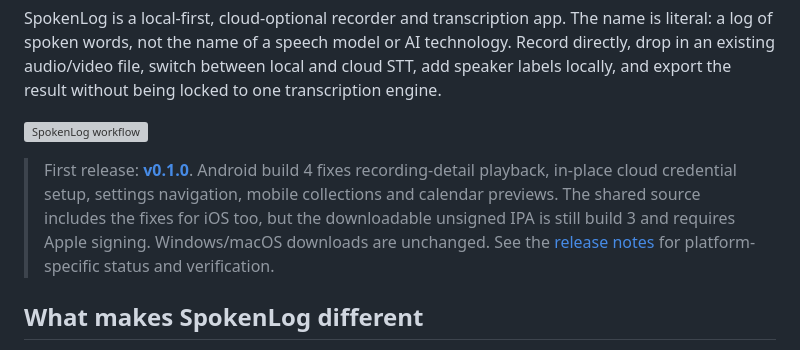
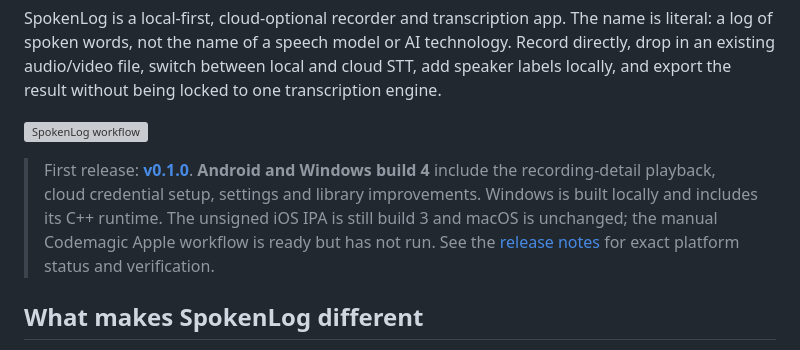
Before and after one commit to Blue-B/SpokenLog, a Markdown page: README.md, the part around the change. GitHub-like rendering; grey boxes are pictures that could not be loaded.

Commit message:
Document native Windows v0.1.0 release refresh [skip ci]

```diff
--- a/README.md
+++ b/README.md
@@ -6,7 +6,7 @@ SpokenLog is a local-first, cloud-optional recorder and transcription app. The n
 
 ![SpokenLog workflow](docs/spokenlog-workflow.svg)
 
-> First release: **[v0.1.0](https://github.com/Blue-B/SpokenLog/releases/tag/v0.1.0)**. Android build 4 fixes recording-detail playback, in-place cloud credential setup, settings navigation, mobile collections and calendar previews. The shared source includes the fixes for iOS too, but the downloadable unsigned IPA is still build 3 and requires Apple signing. Windows/macOS downloads are unchanged. See the [release notes](docs/releases/v0.1.0.md) for platform-specific status and verification.
+> First release: **[v0.1.0](https://github.com/Blue-B/SpokenLog/releases/tag/v0.1.0)**. **Android and Windows build 4** include the recording-detail playback, cloud credential setup, settings and library improvements. Windows is built locally and includes its C++ runtime. The unsigned iOS IPA is still build 3 and macOS is unchanged; the manual Codemagic Apple workflow is ready but has not run. See the [release notes](docs/releases/v0.1.0.md) for exact platform status and verification.
 
 ## What makes SpokenLog different
 
```
Also changed, not shown: docs/releases/v0.1.0.md (+6 -3 lines).
